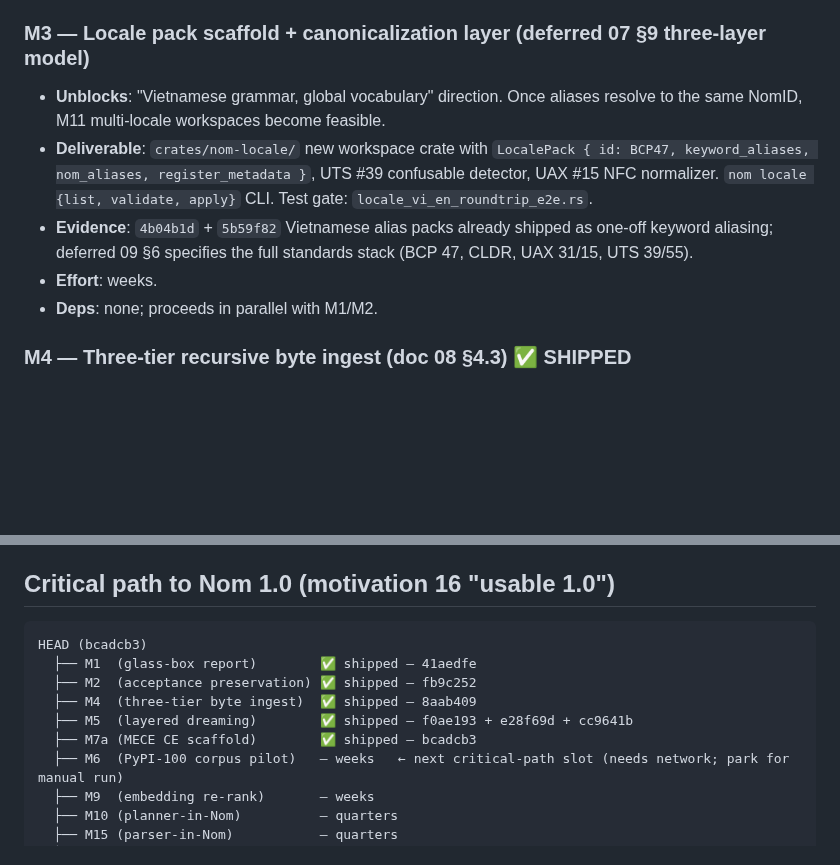
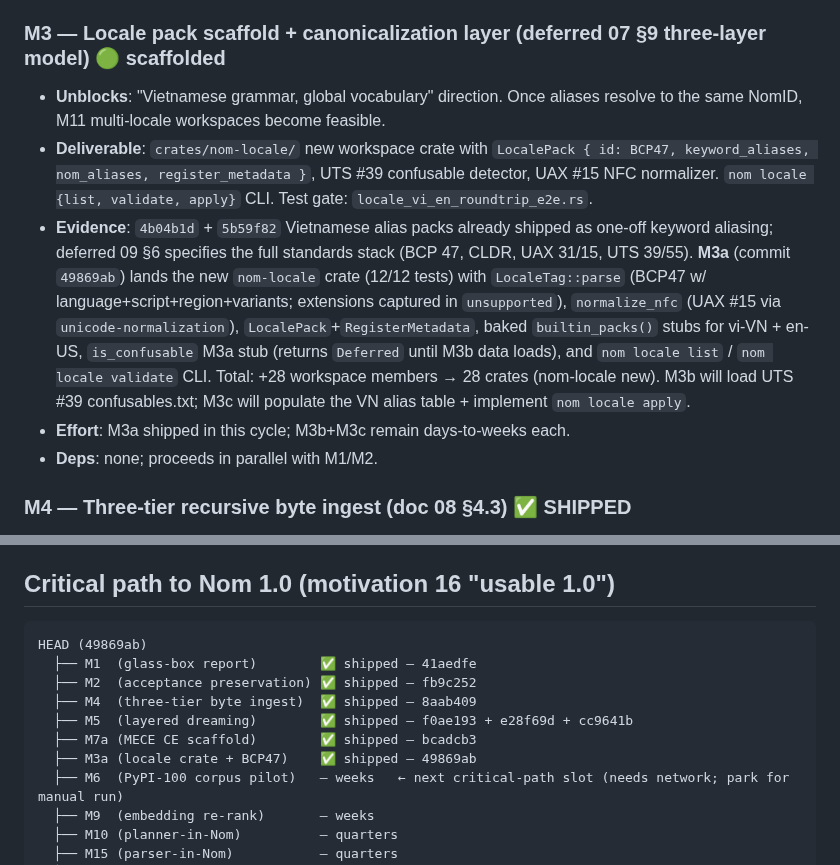
Before and after one commit to llgtrn/Nom, a Markdown page: research/language-analysis/09-implementation-status-2026-04-13.md, 2 parts joined by grey strips. GitHub-like rendering; blank space fills up the shorter version.

Commit message:
doc 09: mark M3a 🟢 scaffolded (nom-locale crate shipped)
M3a (49869ab) lands the nom-locale crate: BCP47 parser + NFC normalizer
+ LocalePack scaffold + baked vi-VN/en-US stubs + `nom locale list` /
`nom locale validate` CLI. 12/12 unit tests. Workspace expands from 27
to 28 crates. M3b (UTS #39 confusables) + M3c (VN alias table + apply)
remain.

Critical path HEAD updated to 49869ab.

Co-Authored-By: Claude Opus 4.6 (1M context) <noreply@anthropic.com>

````diff
--- a/research/language-analysis/09-implementation-status-2026-04-13.md
+++ b/research/language-analysis/09-implementation-status-2026-04-13.md
@@ -32,12 +32,12 @@ Each milestone: **Name** · **Unblocks** · **Deliverable** · **Evidence** · *
 - **Effort**: days.
 - **Deps**: M1 (report surfaces preservation outcomes).
 
-### M3 — Locale pack scaffold + canonicalization layer (deferred 07 §9 three-layer model)
+### M3 — Locale pack scaffold + canonicalization layer (deferred 07 §9 three-layer model) 🟢 scaffolded
 
 - **Unblocks**: "Vietnamese grammar, global vocabulary" direction. Once aliases resolve to the same NomID, M11 multi-locale workspaces become feasible.
 - **Deliverable**: `crates/nom-locale/` new workspace crate with `LocalePack { id: BCP47, keyword_aliases, nom_aliases, register_metadata }`, UTS #39 confusable detector, UAX #15 NFC normalizer. `nom locale {list, validate, apply}` CLI. Test gate: `locale_vi_en_roundtrip_e2e.rs`.
-- **Evidence**: `4b04b1d` + `5b59f82` Vietnamese alias packs already shipped as one-off keyword aliasing; deferred 09 §6 specifies the full standards stack (BCP 47, CLDR, UAX 31/15, UTS 39/55).
-- **Effort**: weeks.
+- **Evidence**: `4b04b1d` + `5b59f82` Vietnamese alias packs already shipped as one-off keyword aliasing; deferred 09 §6 specifies the full standards stack (BCP 47, CLDR, UAX 31/15, UTS 39/55). **M3a** (commit `49869ab`) lands the new `nom-locale` crate (12/12 tests) with `LocaleTag::parse` (BCP47 w/ language+script+region+variants; extensions captured in `unsupported`), `normalize_nfc` (UAX #15 via `unicode-normalization`), `LocalePack`+`RegisterMetadata`, baked `builtin_packs()` stubs for vi-VN + en-US, `is_confusable` M3a stub (returns `Deferred` until M3b data loads), and `nom locale list` / `nom locale validate` CLI. Total: +28 workspace members → 28 crates (nom-locale new). M3b will load UTS #39 confusables.txt; M3c will populate the VN alias table + implement `nom locale apply`.
+- **Effort**: M3a shipped in this cycle; M3b+M3c remain days-to-weeks each.
 - **Deps**: none; proceeds in parallel with M1/M2.
 
 ### M4 — Three-tier recursive byte ingest (doc 08 §4.3) ✅ SHIPPED
@@ -173,12 +173,13 @@ Self-hosting lane M10 → M15 → M17 is the critical chain; it depends on outpu
 ## Critical path to Nom 1.0 (motivation 16 "usable 1.0")
 
 ```
-HEAD (bcadcb3)
+HEAD (49869ab)
   ├── M1  (glass-box report)        ✅ shipped — 41aedfe
   ├── M2  (acceptance preservation) ✅ shipped — fb9c252
   ├── M4  (three-tier byte ingest)  ✅ shipped — 8aab409
   ├── M5  (layered dreaming)        ✅ shipped — f0ae193 + e28f69d + cc9641b
   ├── M7a (MECE CE scaffold)        ✅ shipped — bcadcb3
+  ├── M3a (locale crate + BCP47)    ✅ shipped — 49869ab
   ├── M6  (PyPI-100 corpus pilot)   — weeks   ← next critical-path slot (needs network; park for manual run)
   ├── M9  (embedding re-rank)       — weeks
   ├── M10 (planner-in-Nom)          — quarters
````
